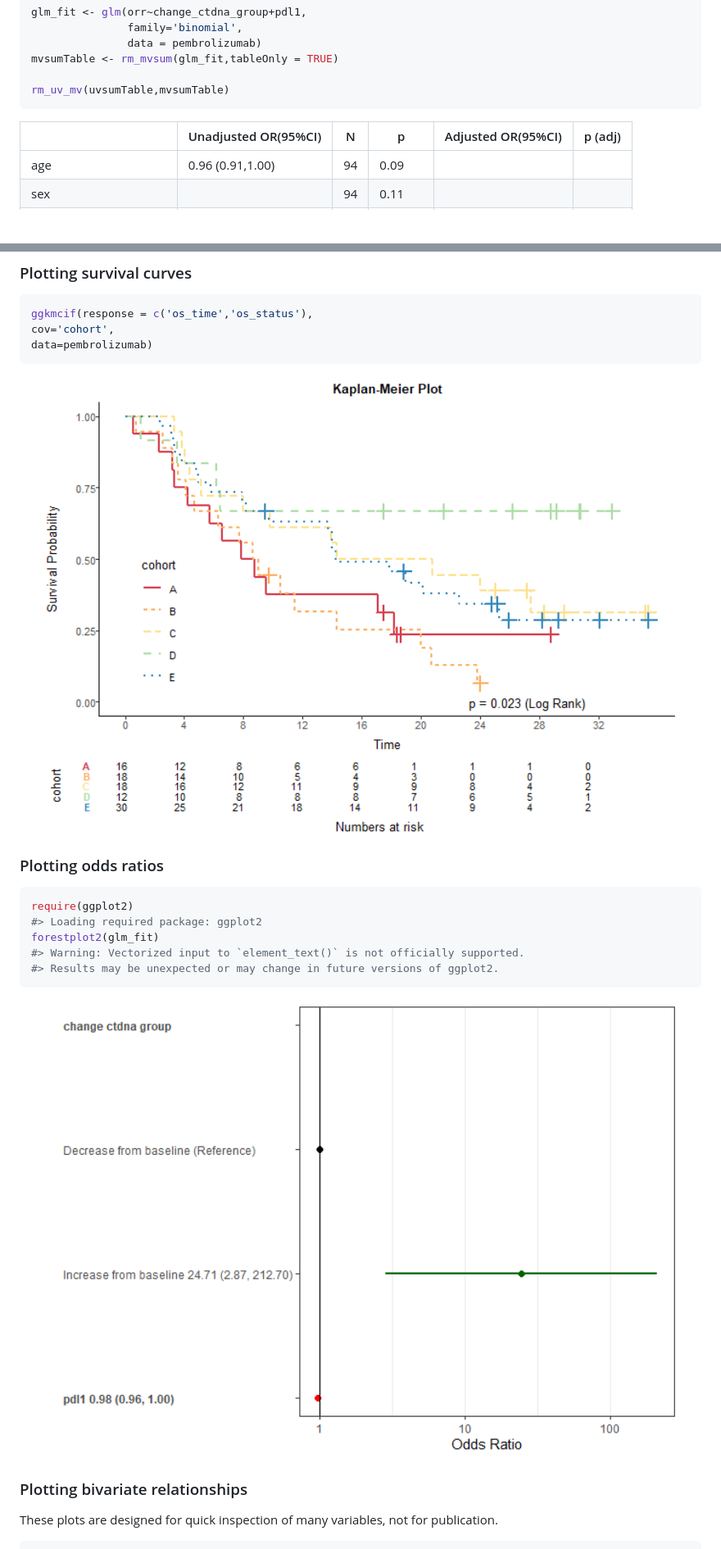
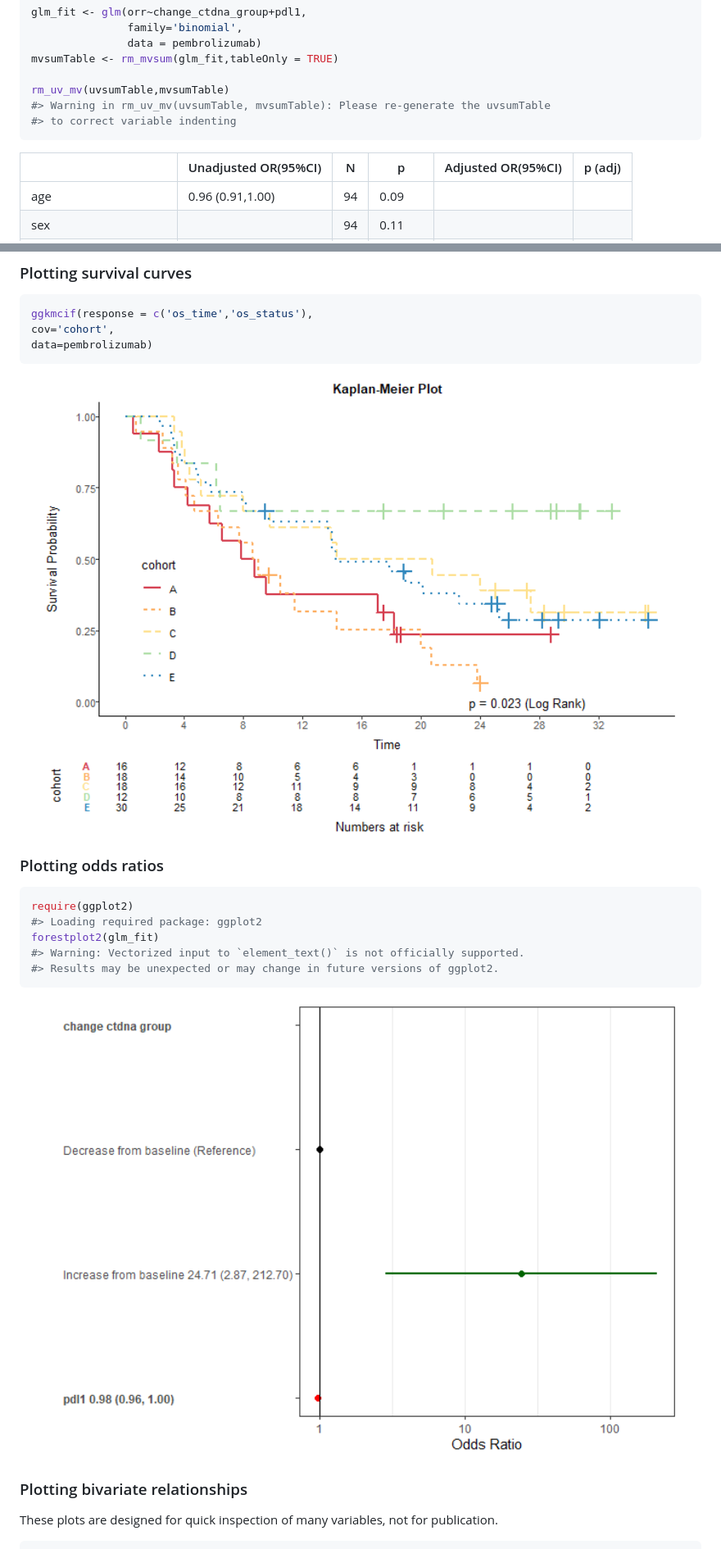
Before and after one commit to biostatsPMH/reportRmd, a Markdown page: README.md, 2 parts joined by grey strips. Shown: that part at 82% size. GitHub-like rendering; pictures changed too: man/figures/README-unnamed-chunk-8-1.png, man/figures/README-unnamed-chunk-9-1.png; blank space fills up the shorter version.

````diff
--- a/README.md
+++ b/README.md
@@ -531,6 +531,8 @@ glm_fit <- glm(orr~change_ctdna_group+pdl1,
 mvsumTable <- rm_mvsum(glm_fit,tableOnly = TRUE)
 
 rm_uv_mv(uvsumTable,mvsumTable)
+#> Warning in rm_uv_mv(uvsumTable, mvsumTable): Please re-generate the uvsumTable
+#> to correct variable indenting
 ```
 
 <table class="table" style="margin-left: auto; margin-right: auto;">
@@ -558,7 +560,7 @@ p (adj)
 <tbody>
 <tr>
 <td style="text-align:left;">
-<span style=" font-weight: bold;    ">age</span>
+<span style="font-weight: bold;">age</span>
 </td>
 <td style="text-align:right;">
 0.96 (0.91,1.00)
@@ -576,7 +578,7 @@ p (adj)
 </tr>
 <tr>
 <td style="text-align:left;">
-<span style=" font-weight: bold;    ">sex</span>
+<span style="font-weight: bold;">sex</span>
 </td>
 <td style="text-align:right;">
 </td>
@@ -1153,7 +1356,7 @@ cov='cohort',
 data=pembrolizumab)
 ```
 
-<img src="man/figures/README-unnamed-chunk-7-1.png" width="100%" />
+<img src="man/figures/README-unnamed-chunk-8-1.png" width="100%" />
 
 ### Plotting odds ratios
 
@@ -1165,7 +1368,7 @@ forestplot2(glm_fit)
 #> Results may be unexpected or may change in future versions of ggplot2.
 ```
 
-<img src="man/figures/README-unnamed-chunk-8-1.png" width="100%" />
+<img src="man/figures/README-unnamed-chunk-9-1.png" width="100%" />
 
 ### Plotting bivariate relationships
 
````
Also changed, not shown: other parts of README.md (+232 -31 lines), man/figures/README-unnamed-chunk-10-1.png (added), 8 other files.
